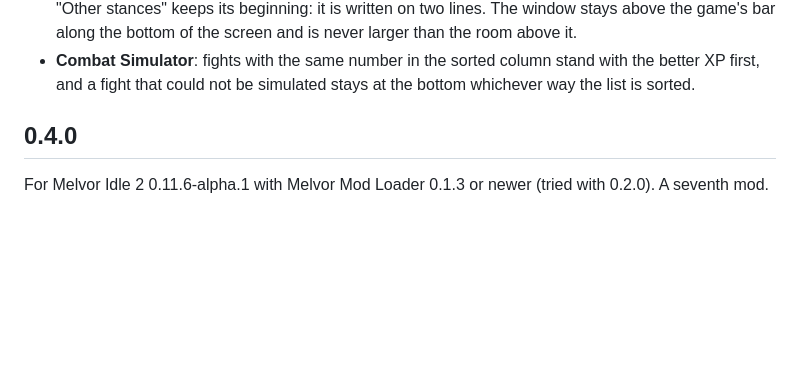
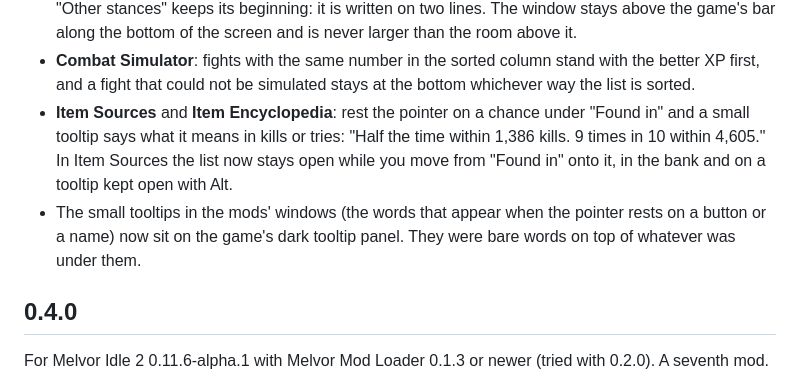
Before and after one commit to 149segolte/melvor-idle-2-qol-mods, a Markdown page: CHANGELOG.md, the part around the change. GitHub-like rendering; blank space fills up the shorter version.

```diff
--- a/CHANGELOG.md
+++ b/CHANGELOG.md
@@ -18,6 +18,12 @@ From 0.3.0 on all the mods share one version, the repository's. Before that each
   along the bottom of the screen and is never larger than the room above it.
 - **Combat Simulator**: fights with the same number in the sorted column stand with the better XP first, and
   a fight that could not be simulated stays at the bottom whichever way the list is sorted.
+- **Item Sources** and **Item Encyclopedia**: rest the pointer on a chance under "Found in" and a small
+  tooltip says what it means in kills or tries: "Half the time within 1,386 kills. 9 times in 10 within
+  4,605." In Item Sources the list now stays open while you move from "Found in" onto it, in the bank and on
+  a tooltip kept open with Alt.
+- The small tooltips in the mods' windows (the words that appear when the pointer rests on a button or a
+  name) now sit on the game's dark tooltip panel. They were bare words on top of whatever was under them.
 
 ## 0.4.0
 
```
Also changed, not shown: mods/ItemEncyclopedia/README.md (+2 -0 lines), mods/ItemSources/README.md (+17 -0 lines), docs/img/item-sources-chance.png (added), 10 other files.
